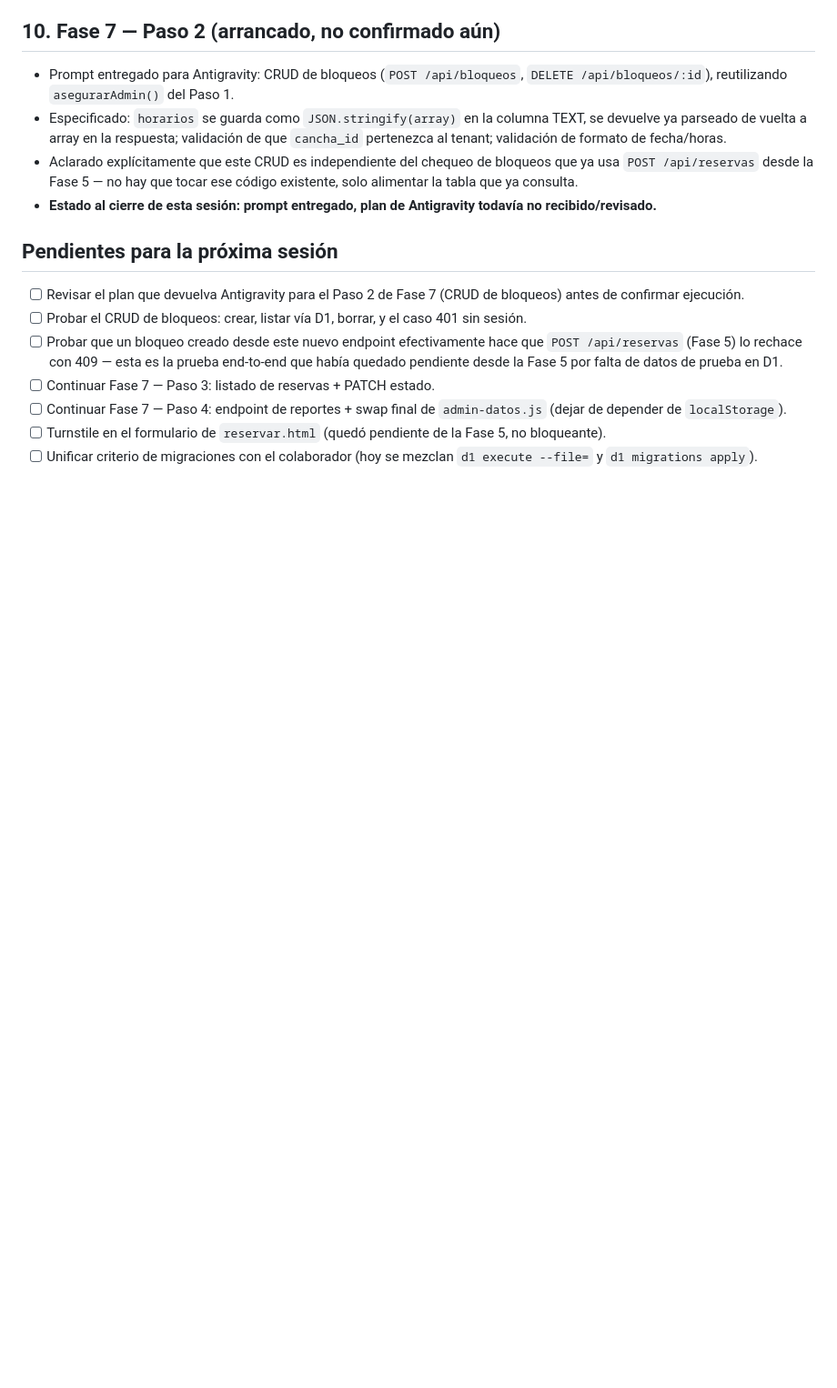
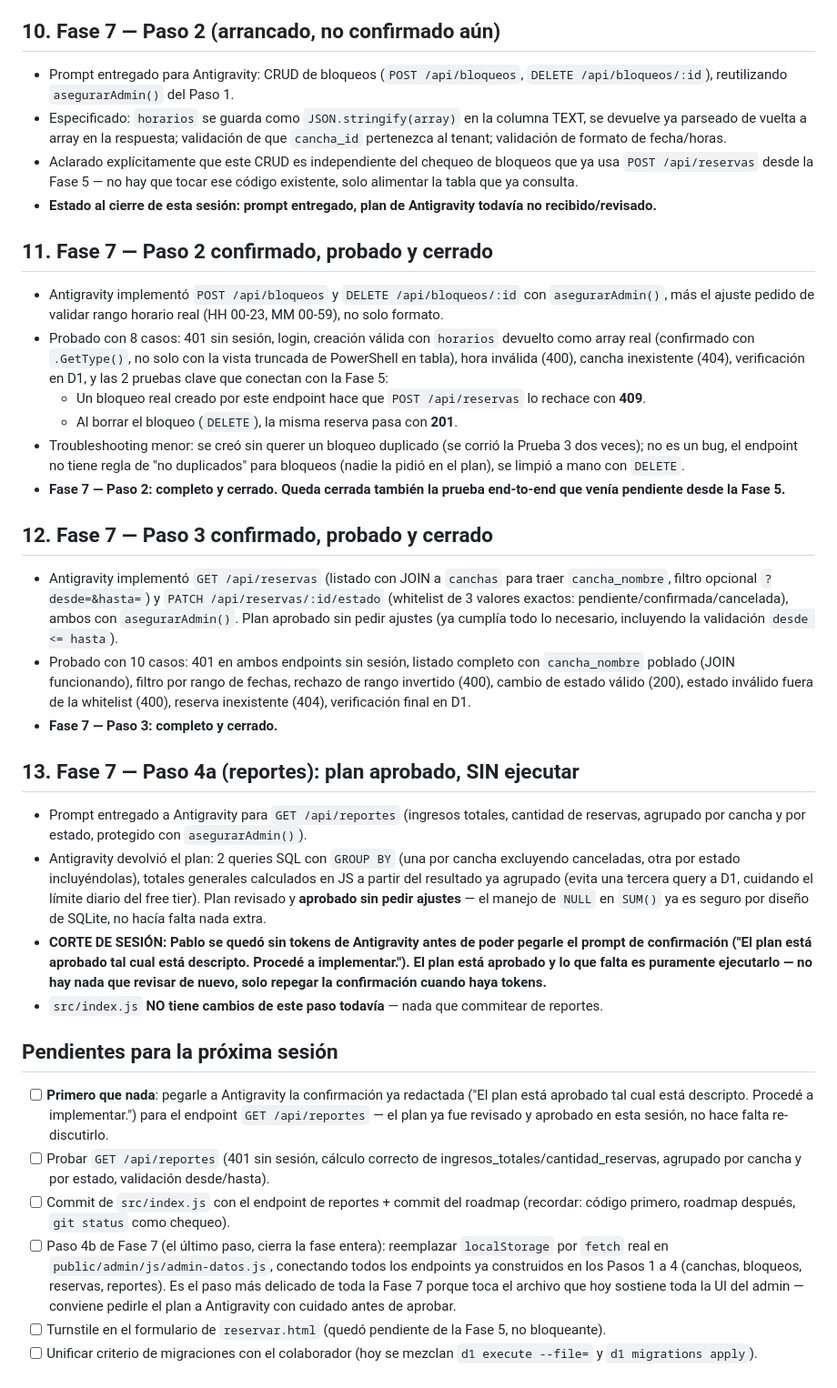
Before and after one commit to Yakkim/fulvo-esqueleto, a Markdown page: docs/cambios-pablo.md, the part around the change. Shown at 91% size. GitHub-like rendering; blank space fills up the shorter version.

Commit message:
cambios-pablo.md actualizado

```diff
--- a/docs/cambios-pablo.md
+++ b/docs/cambios-pablo.md
@@ -174,19 +174,81 @@ Registro de lo hecho en esta sesión de trabajo sobre FlexiCanchas
 - **Estado al cierre de esta sesión: prompt entregado, plan de
   Antigravity todavía no recibido/revisado.**
 
+## 11. Fase 7 — Paso 2 confirmado, probado y cerrado
+
+- Antigravity implementó `POST /api/bloqueos` y `DELETE
+  /api/bloqueos/:id` con `asegurarAdmin()`, más el ajuste pedido de
+  validar rango horario real (HH 00-23, MM 00-59), no solo formato.
+- Probado con 8 casos: 401 sin sesión, login, creación válida con
+  `horarios` devuelto como array real (confirmado con `.GetType()`,
+  no solo con la vista truncada de PowerShell en tabla), hora inválida
+  (400), cancha inexistente (404), verificación en D1, y las 2 pruebas
+  clave que conectan con la Fase 5:
+  - Un bloqueo real creado por este endpoint hace que
+    `POST /api/reservas` lo rechace con **409**.
+  - Al borrar el bloqueo (`DELETE`), la misma reserva pasa con **201**.
+- Troubleshooting menor: se creó sin querer un bloqueo duplicado (se
+  corrió la Prueba 3 dos veces); no es un bug, el endpoint no tiene
+  regla de "no duplicados" para bloqueos (nadie la pidió en el plan),
+  se limpió a mano con `DELETE`.
+- **Fase 7 — Paso 2: completo y cerrado. Queda cerrada también la
+  prueba end-to-end que venía pendiente desde la Fase 5.**
+
+## 12. Fase 7 — Paso 3 confirmado, probado y cerrado
+
+- Antigravity implementó `GET /api/reservas` (listado con JOIN a
+  `canchas` para traer `cancha_nombre`, filtro opcional
+  `?desde=&hasta=`) y `PATCH /api/reservas/:id/estado` (whitelist de 3
+  valores exactos: pendiente/confirmada/cancelada), ambos con
+  `asegurarAdmin()`. Plan aprobado sin pedir ajustes (ya cumplía todo
+  lo necesario, incluyendo la validación `desde <= hasta`).
+- Probado con 10 casos: 401 en ambos endpoints sin sesión, listado
+  completo con `cancha_nombre` poblado (JOIN funcionando), filtro por
+  rango de fechas, rechazo de rango invertido (400), cambio de estado
+  válido (200), estado inválido fuera de la whitelist (400), reserva
+  inexistente (404), verificación final en D1.
+- **Fase 7 — Paso 3: completo y cerrado.**
+
+## 13. Fase 7 — Paso 4a (reportes): plan aprobado, SIN ejecutar
+
+- Prompt entregado a Antigravity para `GET /api/reportes` (ingresos
+  totales, cantidad de reservas, agrupado por cancha y por estado,
+  protegido con `asegurarAdmin()`).
+- Antigravity devolvió el plan: 2 queries SQL con `GROUP BY` (una por
+  cancha excluyendo canceladas, otra por estado incluyéndolas), totales
+  generales calculados en JS a partir del resultado ya agrupado
+  (evita una tercera query a D1, cuidando el límite diario del free
+  tier). Plan revisado y **aprobado sin pedir ajustes** — el manejo de
+  `NULL` en `SUM()` ya es seguro por diseño de SQLite, no hacía falta
+  nada extra.
+- **CORTE DE SESIÓN: Pablo se quedó sin tokens de Antigravity antes de
+  poder pegarle el prompt de confirmación ("El plan está aprobado tal
+  cual está descripto. Procedé a implementar."). El plan está
+  aprobado y lo que falta es puramente ejecutarlo — no hay nada que
+  revisar de nuevo, solo repegar la confirmación cuando haya tokens.**
+- `src/index.js` **NO tiene cambios de este paso todavía** — nada que
+  commitear de reportes.
+
 ## Pendientes para la próxima sesión
 
-- [ ] Revisar el plan que devuelva Antigravity para el Paso 2 de
-      Fase 7 (CRUD de bloqueos) antes de confirmar ejecución.
-- [ ] Probar el CRUD de bloqueos: crear, listar vía D1, borrar, y el
-      caso 401 sin sesión.
-- [ ] Probar que un bloqueo creado desde este nuevo endpoint efectivamente
-      hace que `POST /api/reservas` (Fase 5) lo rechace con 409 — esta
-      es la prueba end-to-end que había quedado pendiente desde la
-      Fase 5 por falta de datos de prueba en D1.
-- [ ] Continuar Fase 7 — Paso 3: listado de reservas + PATCH estado.
-- [ ] Continuar Fase 7 — Paso 4: endpoint de reportes + swap final de
-      `admin-datos.js` (dejar de depender de `localStorage`).
+- [ ] **Primero que nada**: pegarle a Antigravity la confirmación ya
+      redactada ("El plan está aprobado tal cual está descripto.
+      Procedé a implementar.") para el endpoint `GET /api/reportes`
+      — el plan ya fue revisado y aprobado en esta sesión, no hace
+      falta re-discutirlo.
+- [ ] Probar `GET /api/reportes` (401 sin sesión, cálculo correcto de
+      ingresos_totales/cantidad_reservas, agrupado por cancha y por
+      estado, validación desde/hasta).
+- [ ] Commit de `src/index.js` con el endpoint de reportes + commit
+      del roadmap (recordar: código primero, roadmap después,
+      `git status` como chequeo).
+- [ ] Paso 4b de Fase 7 (el último paso, cierra la fase entera):
+      reemplazar `localStorage` por `fetch` real en
+      `public/admin/js/admin-datos.js`, conectando todos los endpoints
+      ya construidos en los Pasos 1 a 4 (canchas, bloqueos, reservas,
+      reportes). Es el paso más delicado de toda la Fase 7 porque toca
+      el archivo que hoy sostiene toda la UI del admin — conviene
+      pedirle el plan a Antigravity con cuidado antes de aprobar.
 - [ ] Turnstile en el formulario de `reservar.html` (quedó pendiente
       de la Fase 5, no bloqueante).
 - [ ] Unificar criterio de migraciones con el colaborador (hoy se
```
